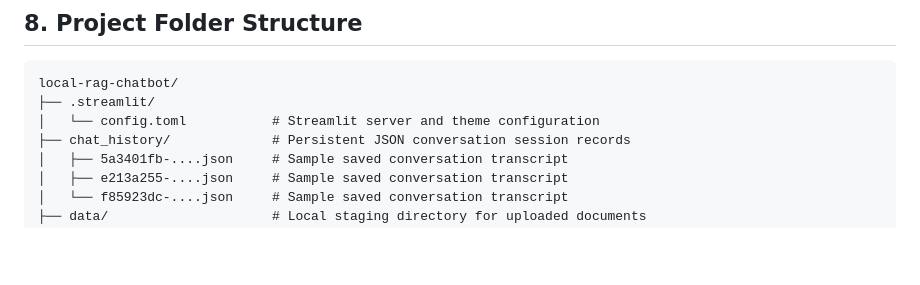
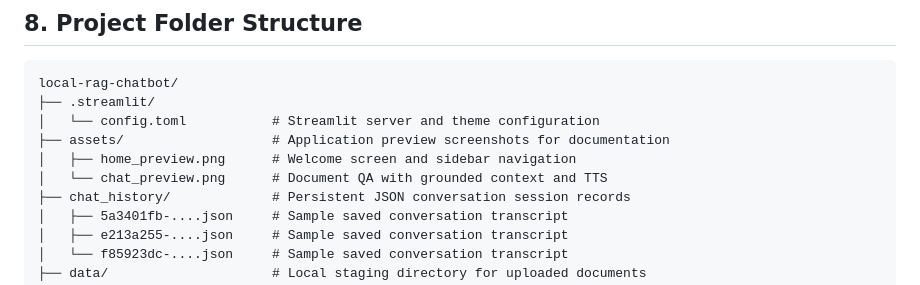
Before and after one commit to mallangithanushreddy-2007/local-rag-chatbot, a Markdown page: README.md, the part around one of its changes. Rendered like a GitHub page; blank space fills up the shorter version.

```diff
--- a/README.md
+++ b/README.md
@@ -124,6 +124,9 @@ There is a distinct need for a completely self-hosted, air-gappable document int
 local-rag-chatbot/
 ├── .streamlit/
 │   └── config.toml           # Streamlit server and theme configuration
+├── assets/                   # Application preview screenshots for documentation
+│   ├── home_preview.png      # Welcome screen and sidebar navigation
+│   └── chat_preview.png      # Document QA with grounded context and TTS
 ├── chat_history/             # Persistent JSON conversation session records
 │   ├── 5a3401fb-....json     # Sample saved conversation transcript
 │   ├── e213a255-....json     # Sample saved conversation transcript
```
Also changed, not shown: other parts of README.md (+19 -6 lines), assets/chat_preview.png (added), assets/home_preview.png (added).
